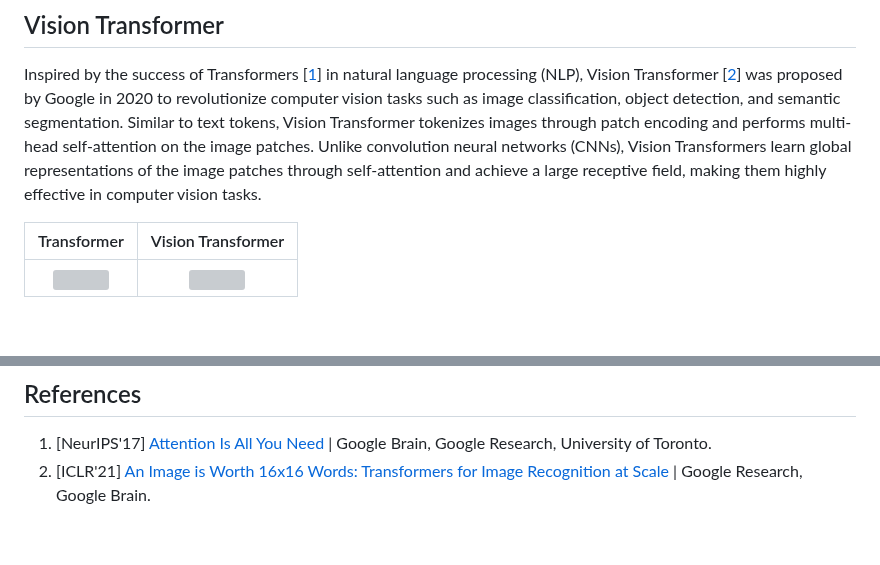
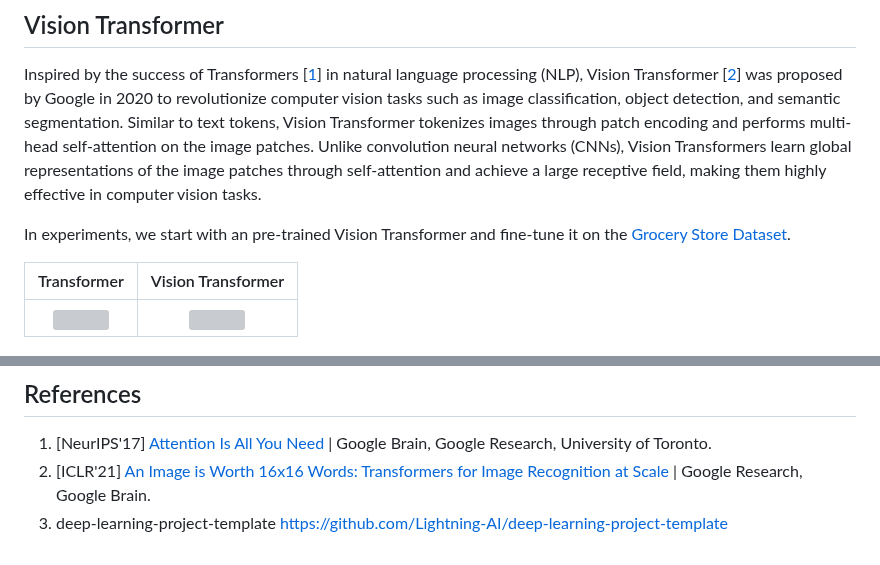
Before and after one commit to Jason-cs18/DLTK, a Markdown page: README.md, 2 parts joined by grey strips. Rendered like a GitHub page; blank space fills up the shorter version; grey boxes are pictures that could not be loaded.

```diff
--- a/README.md
+++ b/README.md
@@ -41,6 +41,8 @@ This guide offers an in-depth introduction to deep learning toolkits, including
 
 ## Vision Transformer
  Inspired by the success of Transformers [[1](#references)] in natural language processing (NLP), Vision Transformer [[2](#references)] was proposed by Google in 2020 to revolutionize computer vision tasks such as image classification, object detection, and semantic segmentation. Similar to text tokens, Vision Transformer tokenizes images through patch encoding and performs multi-head self-attention on the image patches. Unlike convolution neural networks (CNNs), Vision Transformers learn global representations of the image patches through self-attention and achieve a large receptive field, making them highly effective in computer vision tasks.
+
+ In experiments, we start with an pre-trained Vision Transformer and fine-tune it on the [Grocery Store Dataset](https://github.com/marcusklasson/GroceryStoreDataset).
 
 |Transformer|Vision Transformer|
 |:---:|:---:|
@@ -105,3 +107,4 @@ This guide offers an in-depth introduction to deep learning toolkits, including
 ## References
 1. [NeurIPS'17] [Attention Is All You Need](https://proceedings.neurips.cc/paper_files/paper/2017/file/3f5ee243547dee91fbd053c1c4a845aa-Paper.pdf) | Google Brain, Google Research, University of Toronto.
 2. [ICLR'21] [An Image is Worth 16x16 Words: Transformers for Image Recognition at Scale](https://openreview.net/pdf?id=YicbFdNTTy) | Google Research, Google Brain.
+3. deep-learning-project-template https://github.com/Lightning-AI/deep-learning-project-template
```
